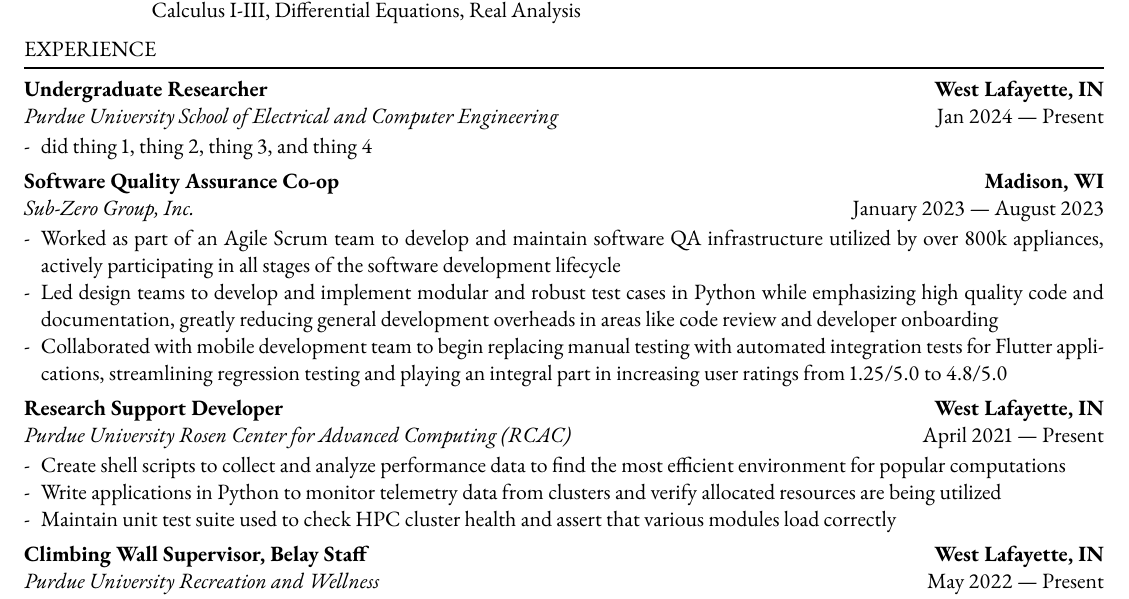
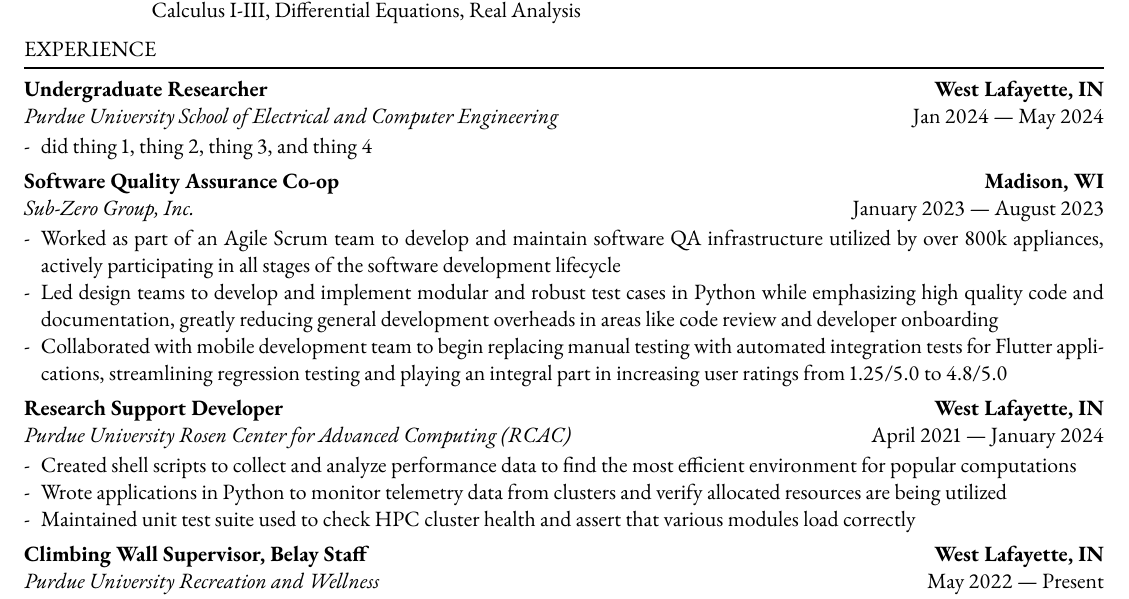
Before and after one commit to joshpark8/resume, a LaTeX CV (Joshua Park - Resume.tex): part of the page, cut so that both start at the same text. Compiled offline with pdfLaTeX.

Commit message:
update rcac

```diff
--- a/Joshua Park - Resume.tex
+++ b/Joshua Park - Resume.tex
@@ -45,7 +45,7 @@
 \vspace*{-1.25em}
 \rule{\textwidth}{1.2pt}
 \textbf{Undergraduate Researcher \hfill West Lafayette, IN}\\
-\emph{Purdue University School of Electrical and Computer Engineering}\hfill Jan 2024 --- Present\\
+\emph{Purdue University School of Electrical and Computer Engineering}\hfill Jan 2024 --- May 2024\\
 \vspace*{-1.75em}
 \begin{itemize}[label=-, leftmargin=*, labelwidth=1.5cm, align=left, noitemsep]
     \item did thing 1, thing 2, thing 3, and thing 4
@@ -63,12 +63,12 @@
 \vspace*{-0.25em}
 
 \textbf{Research Support Developer \hfill West Lafayette, IN}\\
-\emph{Purdue University Rosen Center for Advanced Computing (RCAC)} \hfill April 2021 --- Present \\
+\emph{Purdue University Rosen Center for Advanced Computing (RCAC)} \hfill April 2021 --- January 2024 \\
 \vspace*{-1.75em}
 \begin{itemize}[label=-, leftmargin=*, labelwidth=1.5cm, align=left, noitemsep]
-    \item Create shell scripts to collect and analyze performance data to find the most efficient environment for popular computations
-    \item Write applications in Python to monitor telemetry data from clusters and verify allocated resources are being utilized
-    \item Maintain unit test suite used to check HPC cluster health and assert that various modules load correctly
+    \item Created shell scripts to collect and analyze performance data to find the most efficient environment for popular computations
+    \item Wrote applications in Python to monitor telemetry data from clusters and verify allocated resources are being utilized
+    \item Maintained unit test suite used to check HPC cluster health and assert that various modules load correctly
 \end{itemize}
 \vspace*{-0.25em}
 
```
Also changed, not shown: Joshua Park - Resume.pdf, 1 other file.
